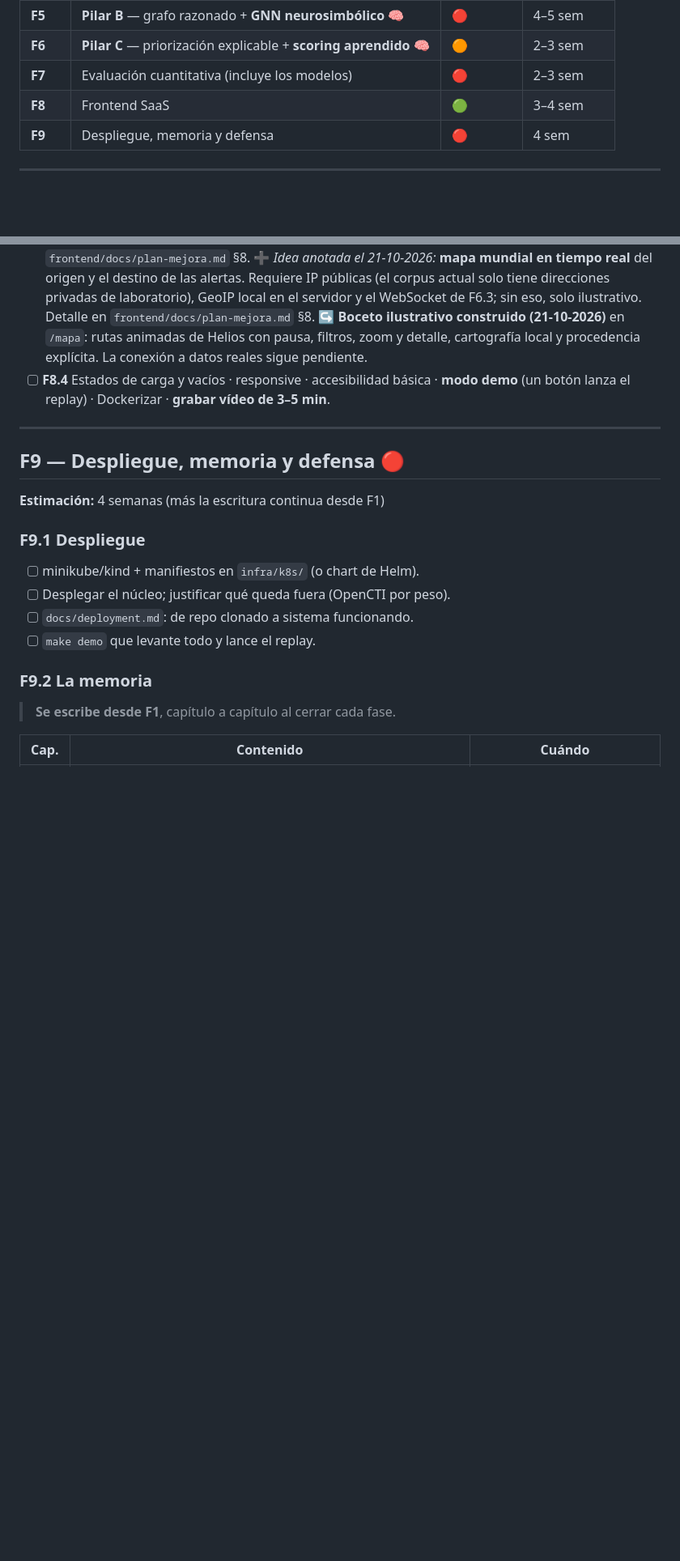
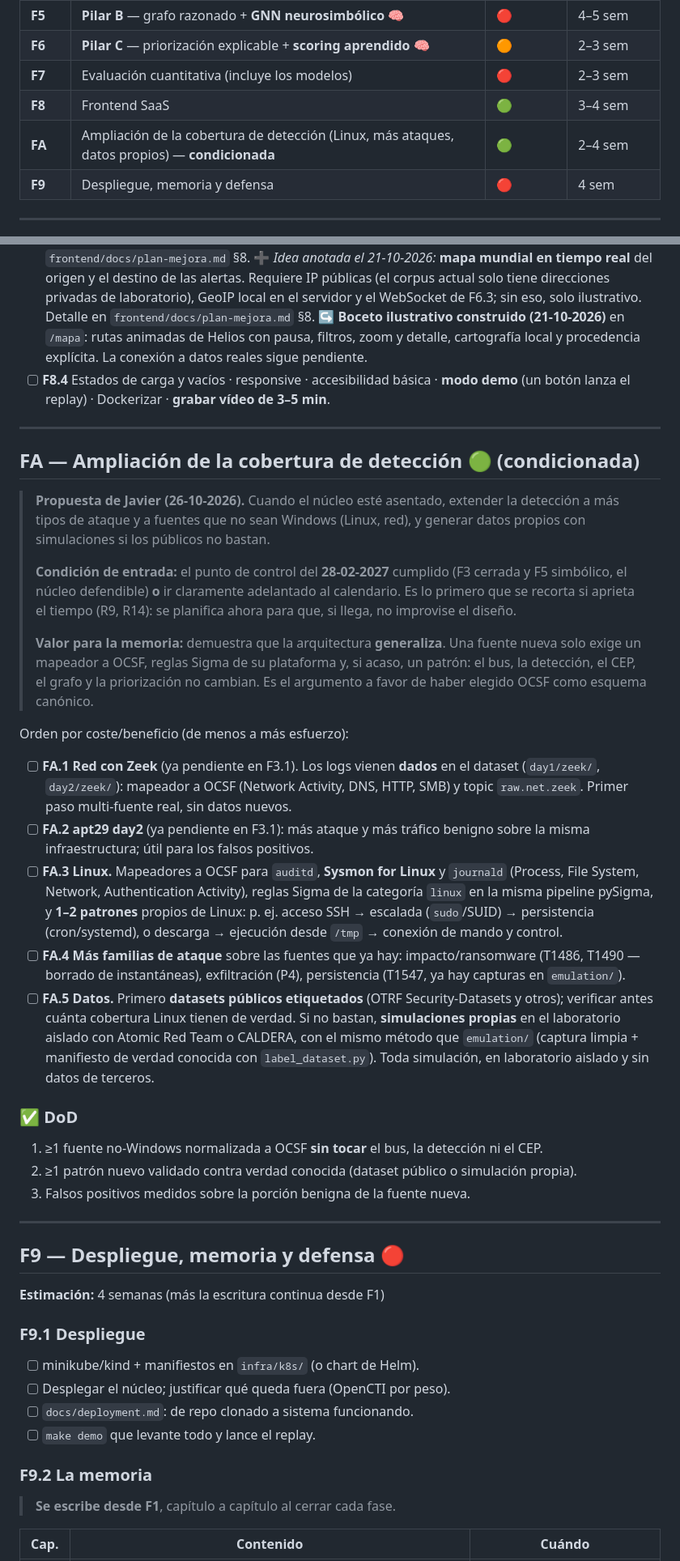
Before and after one commit to javiersaguar/TFG-Ciberconciencia, a Markdown page: docs/ROADMAP.md, 2 parts joined by grey strips. Shown at 81% size. GitHub-like rendering; blank space fills up the shorter version.

```diff
--- a/docs/ROADMAP.md
+++ b/docs/ROADMAP.md
@@ -63,6 +63,7 @@
 | **F6** | **Pilar C** — priorización explicable + **scoring aprendido 🧠** | 🟠 | 2–3 sem |
 | **F7** | Evaluación cuantitativa (incluye los modelos) | 🔴 | 2–3 sem |
 | **F8** | Frontend SaaS | 🟢 | 3–4 sem |
+| **FA** | Ampliación de la cobertura de detección (Linux, más ataques, datos propios) — **condicionada** | 🟢 | 2–4 sem |
 | **F9** | Despliegue, memoria y defensa | 🔴 | 4 sem |
 
 ---
@@ -741,6 +771,50 @@ Perfil `graph` · `graph/model.md` · `graph/seed/*.cypher` · `graph/datalog/*.
 
 ---
 
+## FA — Ampliación de la cobertura de detección 🟢 (condicionada)
+
+> **Propuesta de Javier (26-10-2026).** Cuando el núcleo esté asentado, extender la detección a
+> más tipos de ataque y a fuentes que no sean Windows (Linux, red), y generar datos propios
+> con simulaciones si los públicos no bastan.
+>
+> **Condición de entrada:** el punto de control del **28-02-2027** cumplido (F3 cerrada y F5
+> simbólico, el núcleo defendible) **o** ir claramente adelantado al calendario. Es lo
+> primero que se recorta si aprieta el tiempo (R9, R14): se planifica ahora para que, si
+> llega, no improvise el diseño.
+>
+> **Valor para la memoria:** demuestra que la arquitectura **generaliza**. Una fuente nueva
+> solo exige un mapeador a OCSF, reglas Sigma de su plataforma y, si acaso, un patrón: el bus,
+> la detección, el CEP, el grafo y la priorización no cambian. Es el argumento a favor de
+> haber elegido OCSF como esquema canónico.
+
+Orden por coste/beneficio (de menos a más esfuerzo):
+
+- [ ] **FA.1 Red con Zeek** (ya pendiente en F3.1). Los logs vienen **dados** en el dataset
+  (`day1/zeek/`, `day2/zeek/`): mapeador a OCSF (Network Activity, DNS, HTTP, SMB) y topic
+  `raw.net.zeek`. Primer paso multi-fuente real, sin datos nuevos.
+- [ ] **FA.2 apt29 day2** (ya pendiente en F3.1): más ataque y más tráfico benigno sobre la
+  misma infraestructura; útil para los falsos positivos.
+- [ ] **FA.3 Linux.** Mapeadores a OCSF para `auditd`, **Sysmon for Linux** y `journald`
+  (Process, File System, Network, Authentication Activity), reglas Sigma de la categoría
+  `linux` en la misma pipeline pySigma, y **1–2 patrones** propios de Linux: p. ej.
+  acceso SSH → escalada (`sudo`/SUID) → persistencia (cron/systemd), o descarga →
+  ejecución desde `/tmp` → conexión de mando y control.
+- [ ] **FA.4 Más familias de ataque** sobre las fuentes que ya hay: impacto/ransomware
+  (T1486, T1490 — borrado de instantáneas), exfiltración (P4), persistencia (T1547, ya hay
+  capturas en `emulation/`).
+- [ ] **FA.5 Datos.** Primero **datasets públicos etiquetados** (OTRF Security-Datasets y
+  otros); verificar antes cuánta cobertura Linux tienen de verdad. Si no bastan,
+  **simulaciones propias** en el laboratorio aislado con Atomic Red Team o CALDERA, con el
+  mismo método que `emulation/` (captura limpia + manifiesto de verdad conocida con
+  `label_dataset.py`). Toda simulación, en laboratorio aislado y sin datos de terceros.
+
+### ✅ DoD
+1. ≥1 fuente no-Windows normalizada a OCSF **sin tocar** el bus, la detección ni el CEP.
+2. ≥1 patrón nuevo validado contra verdad conocida (dataset público o simulación propia).
+3. Falsos positivos medidos sobre la porción benigna de la fuente nueva.
+
+---
+
 ## F9 — Despliegue, memoria y defensa 🔴
 
 **Estimación:** 4 semanas (más la escritura continua desde F1)
```
Also changed, not shown: other parts of docs/ROADMAP.md (+30 -0 lines).
